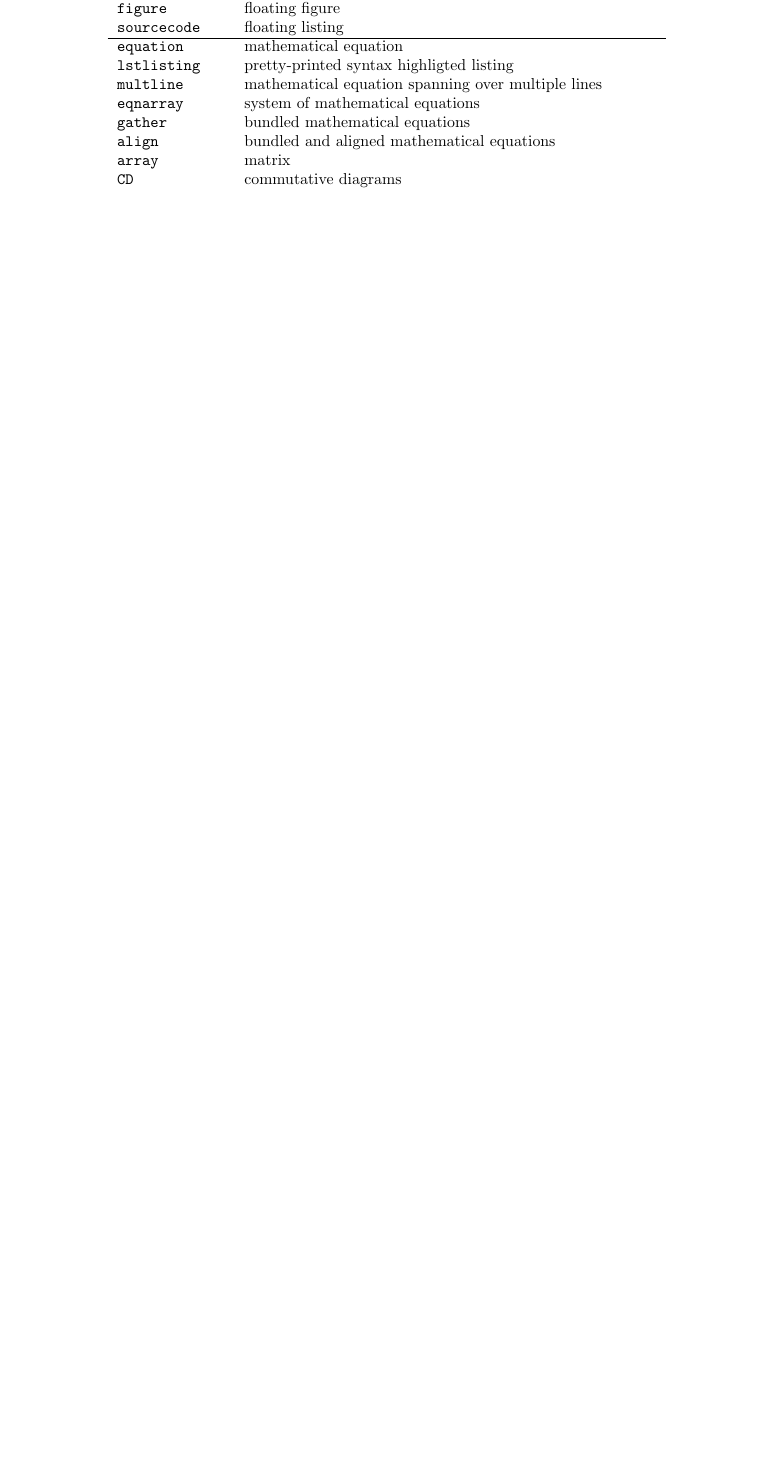
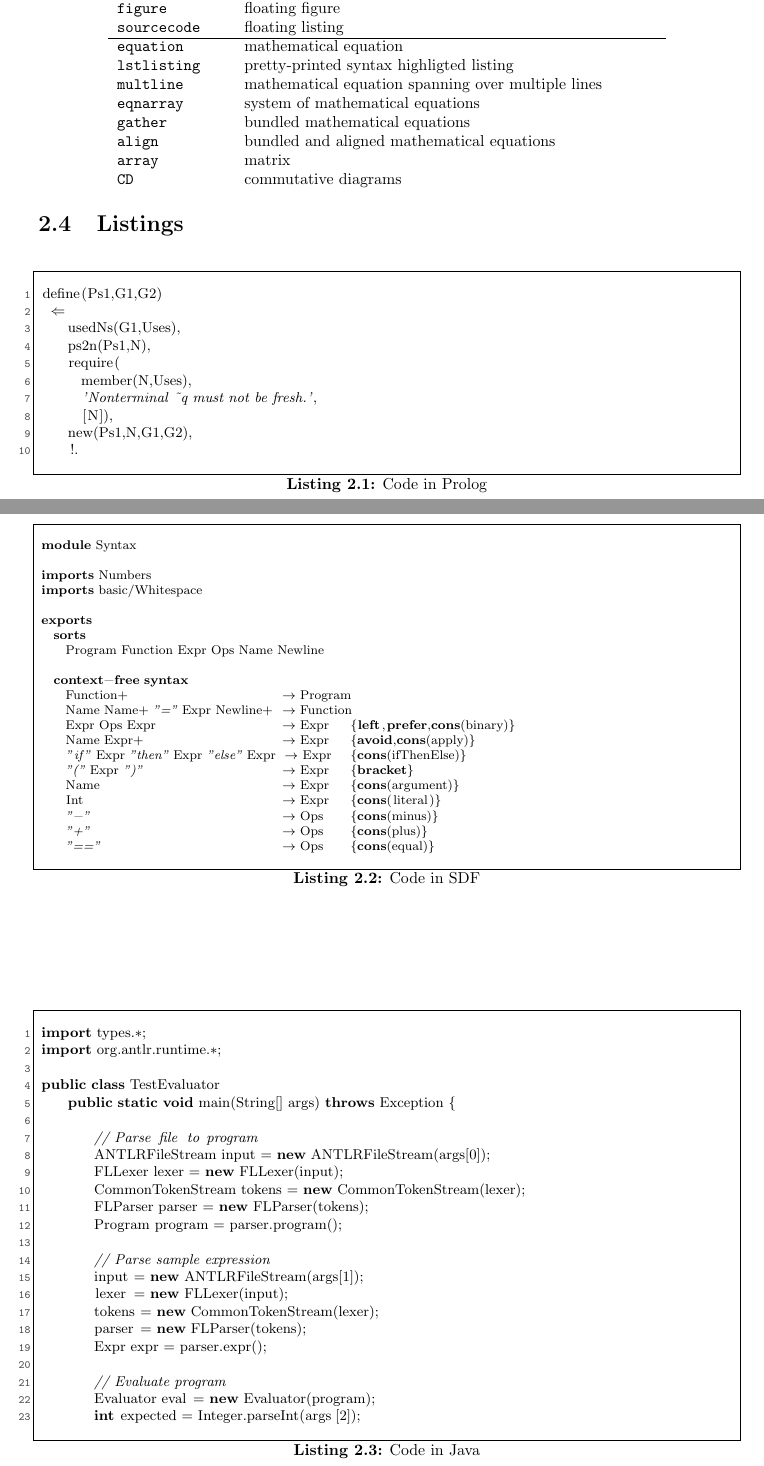
Before and after one commit to software-engineering-amsterdam/latex, a LaTeX thesis (thesis/thesis.tex): part of page 8 of 12 before the commit and two parts of pages 8 and 9 of 14 after it, the two joined at a grey line, cut so that both start at the same text, the shorter picture padded with empty space. Compiled offline with pdfLaTeX.

Commit message:
Listings examples as requested by @abort

```diff
--- a/thesis/thesis.tex
+++ b/thesis/thesis.tex
@@ -1,5 +1,6 @@
 \documentclass{uvamscse}
 
+\input{program-listings}
 \newcommand{\cmd}[1]{\texttt{$\backslash$#1}}
 
 \title{MetaThesis}
@@ -330,4 +331,77 @@ environments to know:
   \texttt{CD}           & commutative diagrams\\
 \end{tabular}
 \end{center}
-%%%%%%%%%%%%%%%%%%%%%%%%%%%%%%%%%%%%%%%%%%%%%%%%%%%%%%%%%%%%%%%%%%%%%%%%%%%%%%%
+
+\section{Listings}
+
+\begin{sourcecode}
+\begin{lstlisting}[language=prolog]
+define(Ps1,G1,G2)
+ :-
+    usedNs(G1,Uses),
+    ps2n(Ps1,N),
+    require(
+      member(N,Uses),
+      'Nonterminal ~q must not be fresh.',
+      [N]),
+    new(Ps1,N,G1,G2),
+    !.
+\end{lstlisting}
+\caption{Code in Prolog}
+\end{sourcecode}
+
+\begin{sourcecode}
+\begin{lstlisting}[language=sdf]
+module Syntax
+
+imports Numbers
+imports basic/Whitespace
+
+exports
+  sorts
+    Program Function Expr Ops Name Newline
+
+  context-free syntax
+    Function+                          -> Program
+    Name Name+ "=" Expr Newline+       -> Function
+    Expr Ops Expr                      -> Expr      {left,prefer,cons(binary)}
+    Name Expr+                         -> Expr      {avoid,cons(apply)}
+    "if" Expr "then" Expr "else" Expr  -> Expr      {cons(ifThenElse)}
+    "(" Expr ")"                       -> Expr      {bracket}
+    Name                               -> Expr      {cons(argument)}
+    Int                                -> Expr      {cons(literal)}
+    "-"                                -> Ops       {cons(minus)}
+    "+"                                -> Ops       {cons(plus)}
+    "=="                               -> Ops       {cons(equal)}
+\end{lstlisting}
+\caption{Code in SDF}
+\end{sourcecode}
+
+\begin{sourcecode}
+\begin{lstlisting}[language=Java]
+import types.*;
+import org.antlr.runtime.*;
+
+public class TestEvaluator
+    public static void main(String[] args) throws Exception {
+
+        // Parse file to program
+        ANTLRFileStream input = new ANTLRFileStream(args[0]);
+        FLLexer lexer = new FLLexer(input);
+        CommonTokenStream tokens = new CommonTokenStream(lexer);
+        FLParser parser = new FLParser(tokens);
+        Program program = parser.program();
+
+        // Parse sample expression
+        input = new ANTLRFileStream(args[1]);
+        lexer = new FLLexer(input);
+        tokens = new CommonTokenStream(lexer);
+        parser = new FLParser(tokens);
+        Expr expr = parser.expr();
+
+        // Evaluate program
+        Evaluator eval = new Evaluator(program);
+        int expected = Integer.parseInt(args[2]);
+\end{lstlisting}
+\caption{Code in Java}
+\end{sourcecode}
```
Also changed, not shown: thesis/program-listings.tex (added, +53 -0 lines), documentation.pdf, thesis/thesis.tex (29 more changed lines).
